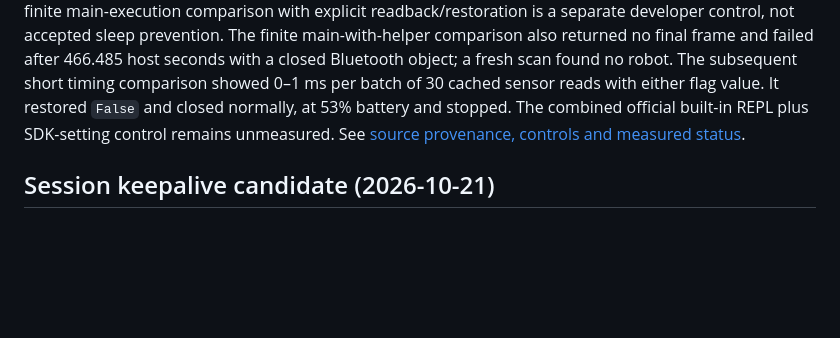
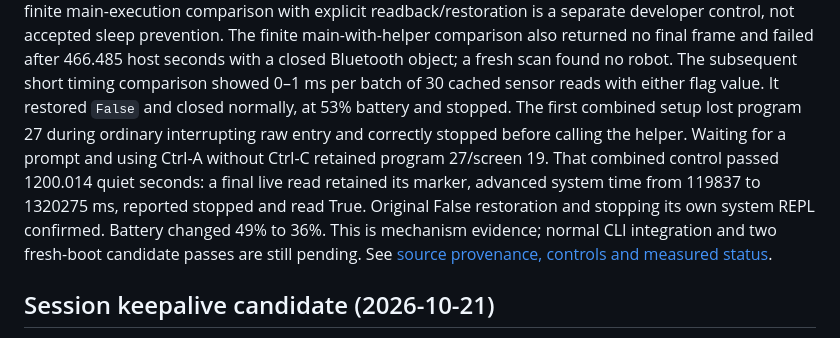
Before and after one commit to Tingsters/vexaim-cli, a Markdown page: docs/hardware-notes.md, the part around the change. GitHub-like rendering; blank space fills up the shorter version.

```diff
--- a/docs/hardware-notes.md
+++ b/docs/hardware-notes.md
@@ -43,7 +43,14 @@ returned no final frame and failed after 466.485 host seconds with a closed
 Bluetooth object; a fresh scan found no robot. The subsequent short timing
 comparison showed 0–1 ms per batch of 30 cached sensor reads with either flag
 value. It restored `False` and closed normally, at 53% battery and stopped.
-The combined official built-in REPL plus SDK-setting control remains unmeasured.
+The first combined setup lost program 27 during ordinary interrupting raw entry
+and correctly stopped before calling the helper. Waiting for a prompt and using
+Ctrl-A without Ctrl-C retained program 27/screen 19. That combined control passed
+1200.014 quiet seconds: a final live read retained its marker, advanced system
+time from 119837 to 1320275 ms, reported stopped and read True. Original False
+restoration and stopping its own system REPL confirmed. Battery changed 49% to
+36%. This is mechanism evidence; normal CLI integration and two fresh-boot
+candidate passes are still pending.
 See [source provenance, controls and measured status](firmware-1.0.4-investigation.md).
 
 ## Session keepalive candidate (2026-10-21)
```
Also changed, not shown: docs/firmware-1.0.4-investigation.md (+11 -1 lines).
